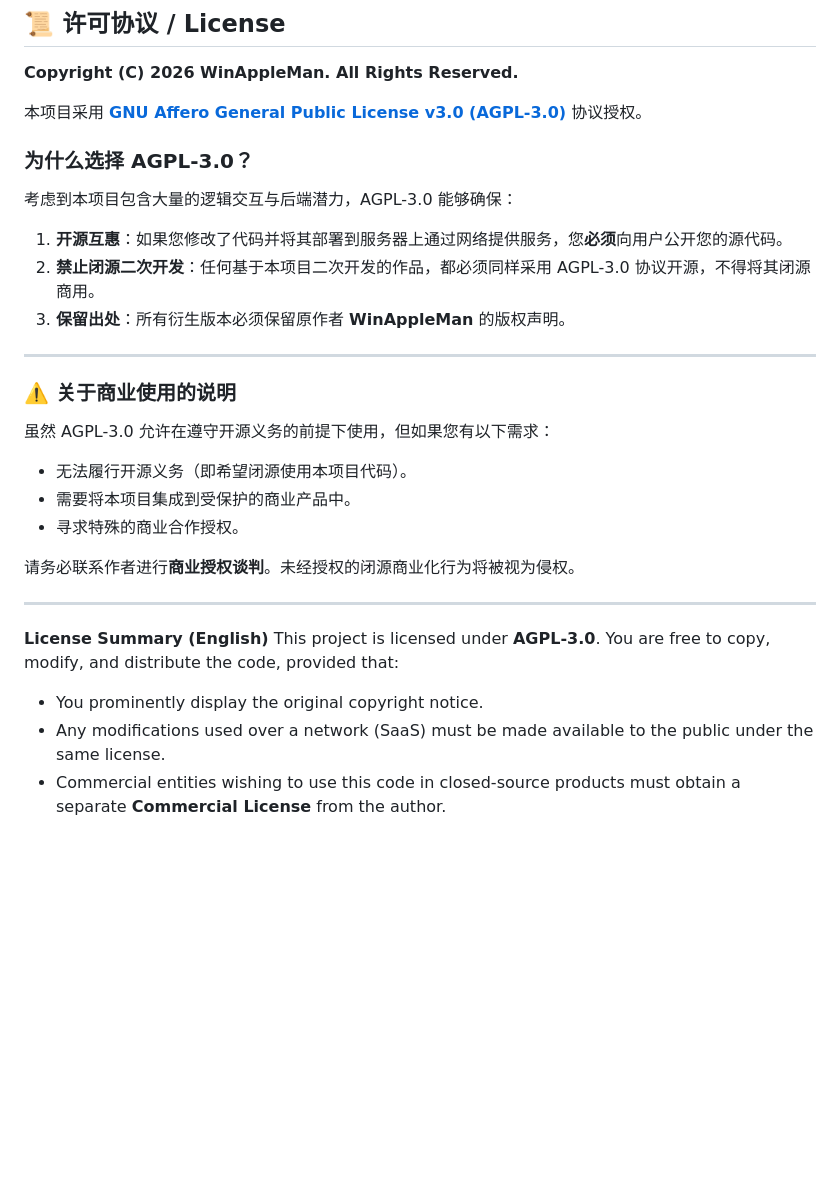
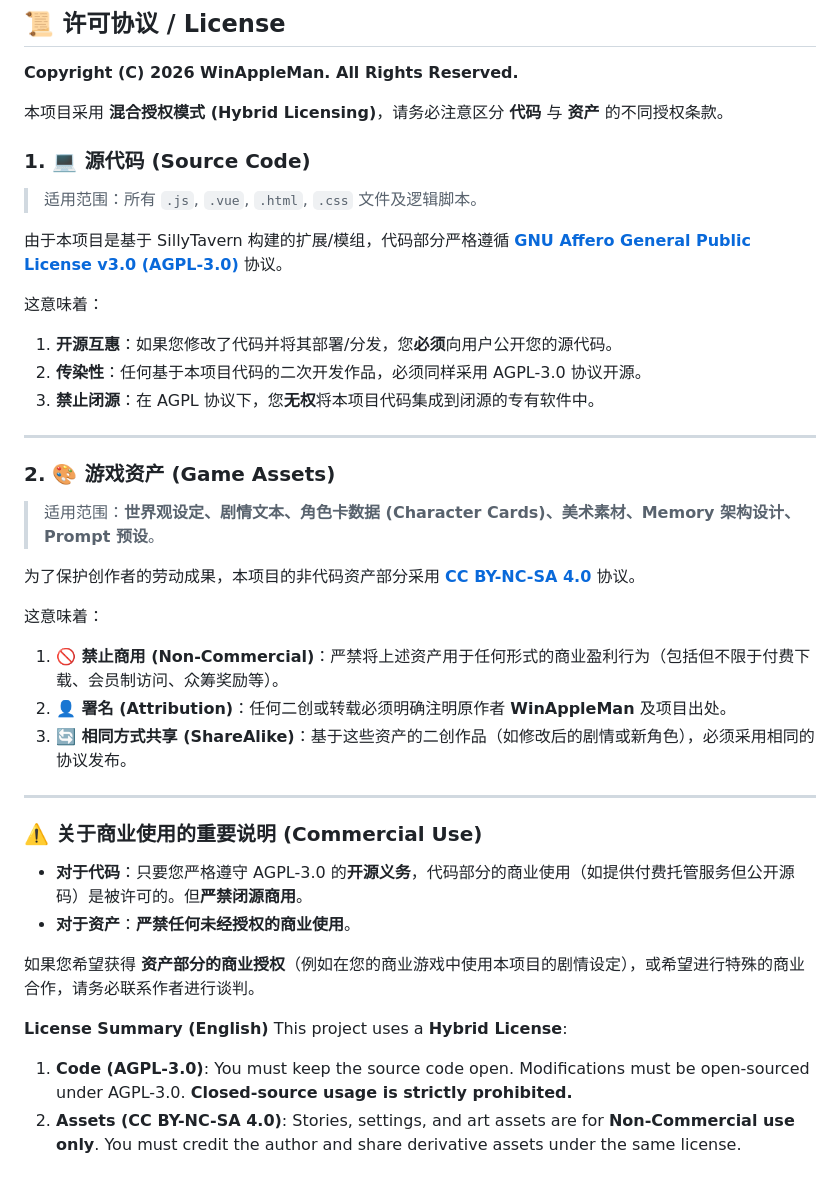
Before and after one commit to WinManApple/Eldoran, a Markdown page: README.md, the part around the change. Rendered like a GitHub page; blank space fills up the shorter version.

```diff
--- a/README.md
+++ b/README.md
@@ -131,28 +131,40 @@ The chat history is divided into a main timeline and multiple side branches, wit
 
 **Copyright (C) 2026 WinAppleMan. All Rights Reserved.**
 
-本项目采用 **[GNU Affero General Public License v3.0 (AGPL-3.0)](https://www.gnu.org/licenses/agpl-3.0.html)** 协议授权。
+本项目采用 **混合授权模式 (Hybrid Licensing)**，请务必注意区分 **代码** 与 **资产** 的不同授权条款。
 
-### 为什么选择 AGPL-3.0？
-考虑到本项目包含大量的逻辑交互与后端潜力，AGPL-3.0 能够确保：
-1. **开源互惠**：如果您修改了代码并将其部署到服务器上通过网络提供服务，您**必须**向用户公开您的源代码。
-2. **禁止闭源二次开发**：任何基于本项目二次开发的作品，都必须同样采用 AGPL-3.0 协议开源，不得将其闭源商用。
-3. **保留出处**：所有衍生版本必须保留原作者 **WinAppleMan** 的版权声明。
+### 1. 💻 源代码 (Source Code)
+> 适用范围：所有 `.js`, `.vue`, `.html`, `.css` 文件及逻辑脚本。
+
+由于本项目是基于 SillyTavern 构建的扩展/模组，代码部分严格遵循 **[GNU Affero General Public License v3.0 (AGPL-3.0)](https://www.gnu.org/licenses/agpl-3.0.html)** 协议。
+
+这意味着：
+1.  **开源互惠**：如果您修改了代码并将其部署/分发，您**必须**向用户公开您的源代码。
+2.  **传染性**：任何基于本项目代码的二次开发作品，必须同样采用 AGPL-3.0 协议开源。
+3.  **禁止闭源**：在 AGPL 协议下，您**无权**将本项目代码集成到闭源的专有软件中。
 
 ---
 
-### ⚠️ 关于商业使用的说明
-虽然 AGPL-3.0 允许在遵守开源义务的前提下使用，但如果您有以下需求：
-* 无法履行开源义务（即希望闭源使用本项目代码）。
-* 需要将本项目集成到受保护的商业产品中。
-* 寻求特殊的商业合作授权。
+### 2. 🎨 游戏资产 (Game Assets)
+> 适用范围：**世界观设定、剧情文本、角色卡数据 (Character Cards)、美术素材、Memory 架构设计、Prompt 预设**。
 
-请务必联系作者进行**商业授权谈判**。未经授权的闭源商业化行为将被视为侵权。
+为了保护创作者的劳动成果，本项目的非代码资产部分采用 **[CC BY-NC-SA 4.0](https://creativecommons.org/licenses/by-nc-sa/4.0/deed.zh)** 协议。
+
+这意味着：
+1.  **🚫 禁止商用 (Non-Commercial)**：严禁将上述资产用于任何形式的商业盈利行为（包括但不限于付费下载、会员制访问、众筹奖励等）。
+2.  **👤 署名 (Attribution)**：任何二创或转载必须明确注明原作者 **WinAppleMan** 及项目出处。
+3.  **🔄 相同方式共享 (ShareAlike)**：基于这些资产的二创作品（如修改后的剧情或新角色），必须采用相同的协议发布。
 
 ---
 
+### ⚠️ 关于商业使用的重要说明 (Commercial Use)
+
+* **对于代码**：只要您严格遵守 AGPL-3.0 的**开源义务**，代码部分的商业使用（如提供付费托管服务但公开源码）是被许可的。但**严禁闭源商用**。
+* **对于资产**：**严禁任何未经授权的商业使用**。
+
+如果您希望获得 **资产部分的商业授权**（例如在您的商业游戏中使用本项目的剧情设定），或希望进行特殊的商业合作，请务必联系作者进行谈判。
+
 **License Summary (English)**
-This project is licensed under **AGPL-3.0**. You are free to copy, modify, and distribute the code, provided that:
-- You prominently display the original copyright notice.
-- Any modifications used over a network (SaaS) must be made available to the public under the same license.
-- Commercial entities wishing to use this code in closed-source products must obtain a separate **Commercial License** from the author.
+This project uses a **Hybrid License**:
+1.  **Code (AGPL-3.0)**: You must keep the source code open. Modifications must be open-sourced under AGPL-3.0. **Closed-source usage is strictly prohibited.**
+2.  **Assets (CC BY-NC-SA 4.0)**: Stories, settings, and art assets are for **Non-Commercial use only**. You must credit the author and share derivative assets under the same license.
```
